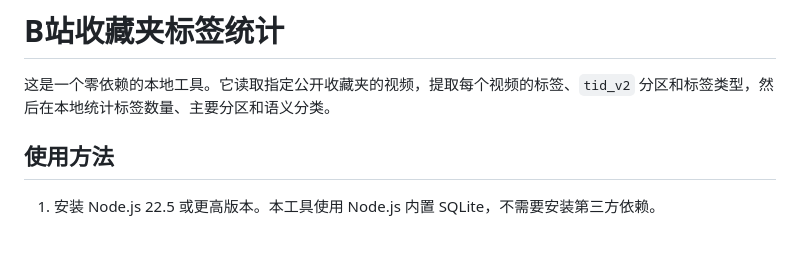
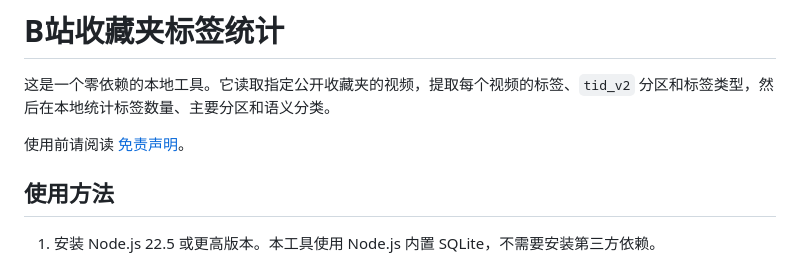
Before and after one commit to doufutangvgood/bilibili-fav-tag-analyzer, a Markdown page: README.md, the part around the change. Rendered like a GitHub page; blank space fills up the shorter version.

Commit message:
docs: add disclaimer

```diff
--- a/README.md
+++ b/README.md
@@ -1,6 +1,8 @@
 # B站收藏夹标签统计
 
 这是一个零依赖的本地工具。它读取指定公开收藏夹的视频，提取每个视频的标签、`tid_v2` 分区和标签类型，然后在本地统计标签数量、主要分区和语义分类。
+
+使用前请阅读 [免责声明](DISCLAIMER.md)。
 
 ## 使用方法
 
```
Also changed, not shown: DISCLAIMER.md (added, +51 -0 lines).
